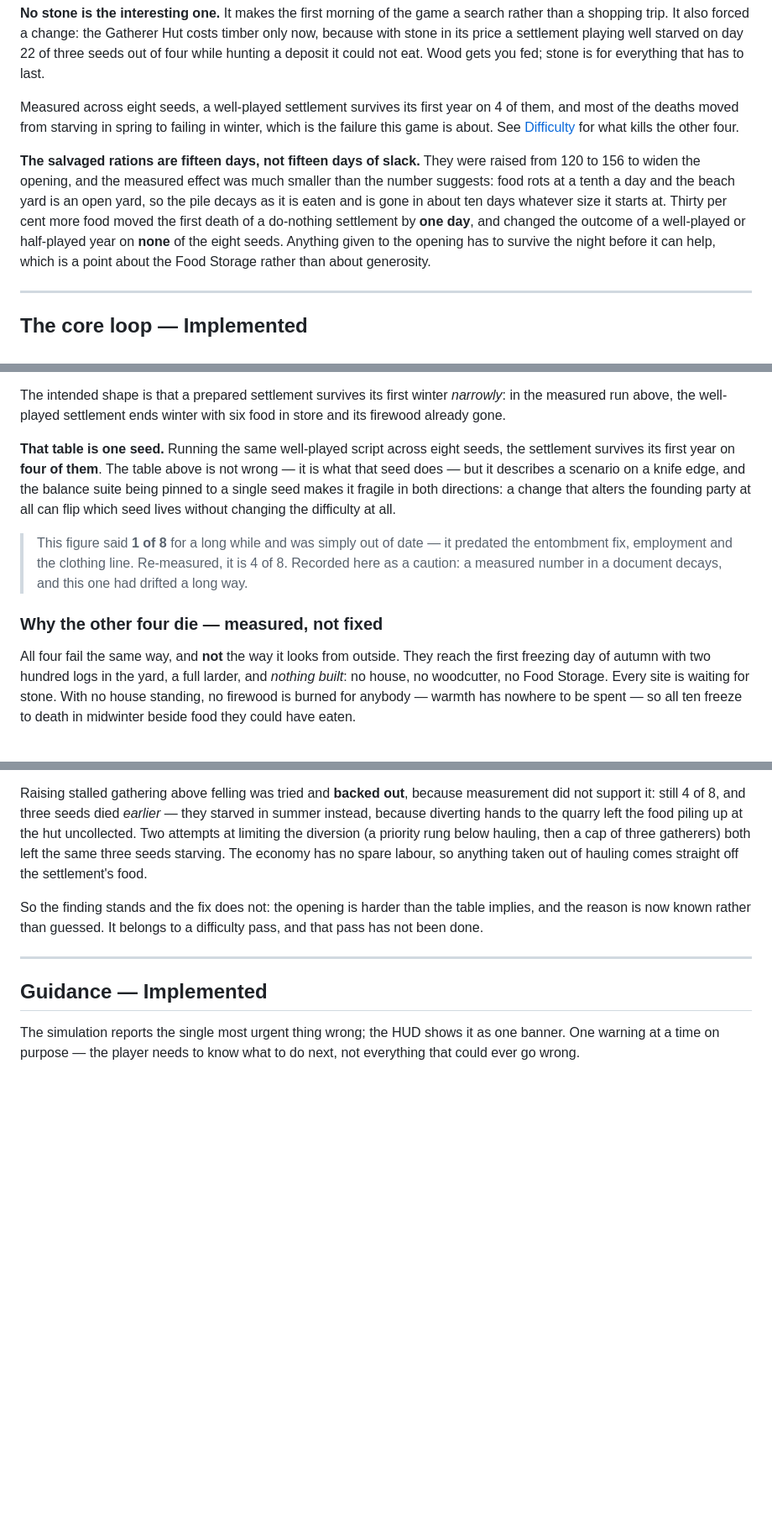
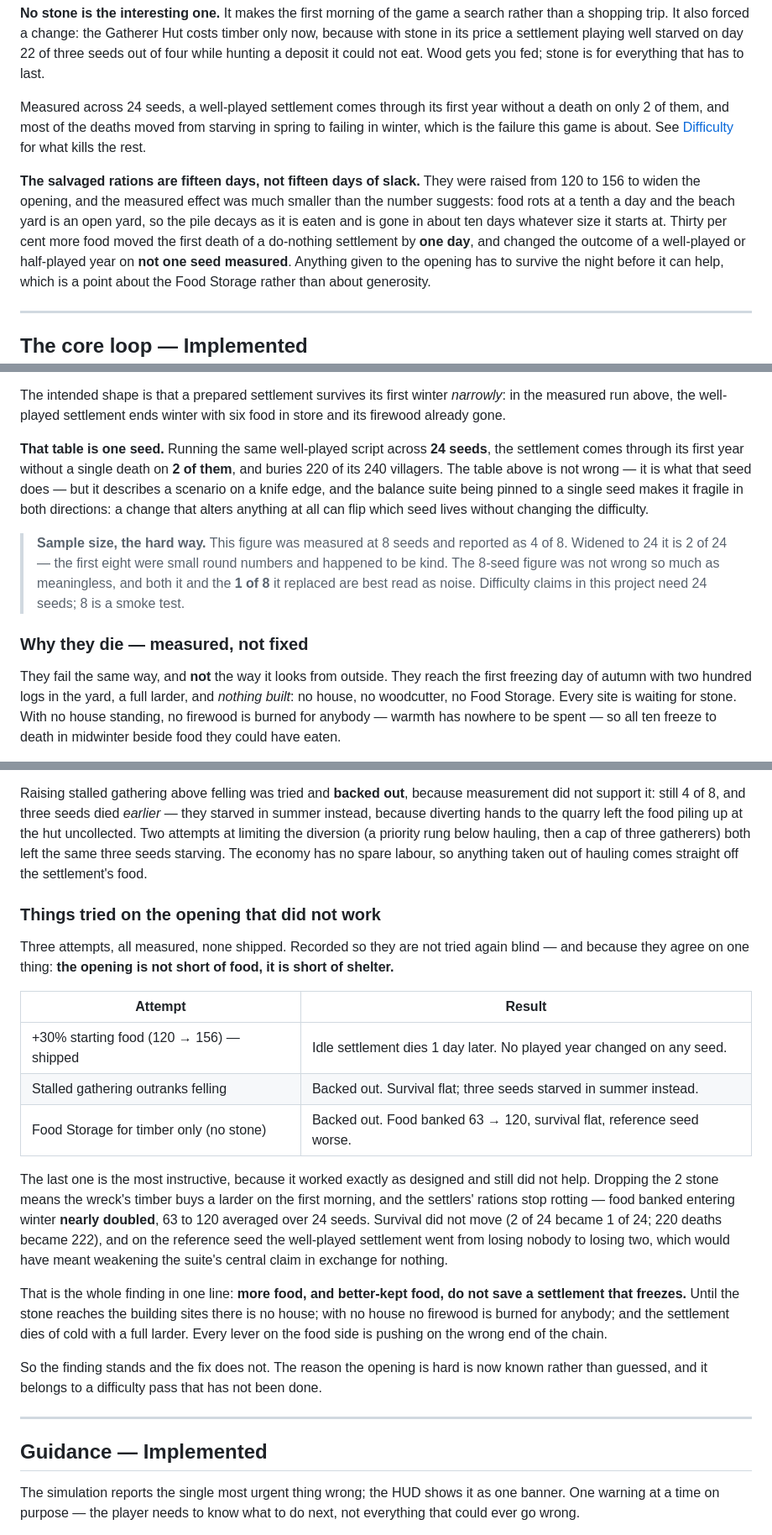
Before and after one commit to MunitisDev/montija, a Markdown page: docs/GAME_DESIGN.md, 3 parts joined by grey strips. Shown at 84% size. Rendered like a GitHub page; blank space fills up the shorter version.

Commit message:
docs: correct the difficulty figure, and record two levers that did not work
Measured the Food Storage at timber only — dropping its 2 stone so the
wreck's timber buys a larder on the first morning — and it did exactly
what it was meant to and did not help. Averaged over 24 seeds, food
banked entering winter nearly doubled, 63 to 120. Survival did not move:
2 of 24 clean years became 1 of 24, and 220 deaths became 222. On the
reference seed the well-played settlement went from losing nobody to
losing two, which would have meant weakening the suite's central claim
in exchange for nothing measurable. Not shipped.

Also corrects the difficulty figure, which this branch reported as 4 of 8
one commit ago. Widened to 24 seeds it is 2 of 24 — the original eight
were small round numbers and happened to be kind. Both that figure and
the 1 of 8 it replaced are best read as noise, and the document now says
so: difficulty claims here need 24 seeds.

The three attempts on the opening agree, which is the useful part. More
food, better-kept food and more gatherers all push on the wrong end of
the chain: until stone reaches the sites there is no house, with no house
no firewood is burned for anybody, and the settlement freezes with a full
larder. Recorded in GAME_DESIGN.md so none of the three is tried again
blind.

No simulation code changed.

```diff
--- a/docs/GAME_DESIGN.md
+++ b/docs/GAME_DESIGN.md
@@ -50,11 +50,10 @@ costs timber only now, because with stone in its price a settlement playing well
 starved on day 22 of three seeds out of four while hunting a deposit it could
 not eat. Wood gets you fed; stone is for everything that has to last.
 
-Measured across eight seeds, a well-played settlement survives its first year on
-4 of them, and most of the deaths moved from starving in spring to failing in
-winter, which is the failure this game is about. See
-[Difficulty](#why-the-other-four-die--measured-not-fixed) for what kills the
-other four.
+Measured across 24 seeds, a well-played settlement comes through its first year
+without a death on only 2 of them, and most of the deaths moved from starving in
+spring to failing in winter, which is the failure this game is about. See
+[Difficulty](#why-they-die--measured-not-fixed) for what kills the rest.
 
 **The salvaged rations are fifteen days, not fifteen days of slack.** They were
 raised from 120 to 156 to widen the opening, and the measured effect was much
@@ -62,7 +61,7 @@ smaller than the number suggests: food rots at a tenth a day and the beach yard
 is an open yard, so the pile decays as it is eaten and is gone in about ten days
 whatever size it starts at. Thirty per cent more food moved the first death of a
 do-nothing settlement by **one day**, and changed the outcome of a well-played or
-half-played year on **none** of the eight seeds. Anything given to the opening
+half-played year on **not one seed measured**. Anything given to the opening
 has to survive the night before it can help, which is a point about the Food
 Storage rather than about generosity.
 
@@ -684,19 +683,21 @@ The intended shape is that a prepared settlement survives its first winter _narr
 measured run above, the well-played settlement ends winter with six food in store and its firewood
 already gone.
 
-**That table is one seed.** Running the same well-played script across eight seeds, the settlement
-survives its first year on **four of them**. The table above is not wrong — it is what that seed does
-— but it describes a scenario on a knife edge, and the balance suite being pinned to a single seed
-makes it fragile in both directions: a change that alters the founding party at all can flip which
-seed lives without changing the difficulty at all.
+**That table is one seed.** Running the same well-played script across **24 seeds**, the settlement
+comes through its first year without a single death on **2 of them**, and buries 220 of its 240
+villagers. The table above is not wrong — it is what that seed does — but it describes a scenario on
+a knife edge, and the balance suite being pinned to a single seed makes it fragile in both
+directions: a change that alters anything at all can flip which seed lives without changing the
+difficulty.
 
-> This figure said **1 of 8** for a long while and was simply out of date — it predated the
-> entombment fix, employment and the clothing line. Re-measured, it is 4 of 8. Recorded here as a
-> caution: a measured number in a document decays, and this one had drifted a long way.
+> **Sample size, the hard way.** This figure was measured at 8 seeds and reported as 4 of 8. Widened
+> to 24 it is 2 of 24 — the first eight were small round numbers and happened to be kind. The 8-seed
+> figure was not wrong so much as meaningless, and both it and the **1 of 8** it replaced are best
+> read as noise. Difficulty claims in this project need 24 seeds; 8 is a smoke test.
 
-### Why the other four die — measured, not fixed
+### Why they die — measured, not fixed
 
-All four fail the same way, and **not** the way it looks from outside. They reach the first freezing
+They fail the same way, and **not** the way it looks from outside. They reach the first freezing
 day of autumn with two hundred logs in the yard, a full larder, and _nothing built_: no house, no
 woodcutter, no Food Storage. Every site is waiting for stone. With no house standing, no firewood is
 burned for anybody — warmth has nowhere to be spent — so all ten freeze to death in midwinter beside
@@ -715,9 +716,31 @@ limiting the diversion (a priority rung below hauling, then a cap of three gathe
 same three seeds starving. The economy has no spare labour, so anything taken out of hauling comes
 straight off the settlement's food.
 
-So the finding stands and the fix does not: the opening is harder than the table implies, and the
-reason is now known rather than guessed. It belongs to a difficulty pass, and that pass has not been
-done.
+### Things tried on the opening that did not work
+
+Three attempts, all measured, none shipped. Recorded so they are not tried again blind — and because
+they agree on one thing: **the opening is not short of food, it is short of shelter.**
+
+| Attempt                                  | Result                                                                 |
+| ---------------------------------------- | ---------------------------------------------------------------------- |
+| +30% starting food (120 → 156) — shipped | Idle settlement dies 1 day later. No played year changed on any seed.  |
+| Stalled gathering outranks felling       | Backed out. Survival flat; three seeds starved in summer instead.      |
+| Food Storage for timber only (no stone)  | Backed out. Food banked 63 → 120, survival flat, reference seed worse. |
+
+The last one is the most instructive, because it worked exactly as designed and still did not help.
+Dropping the 2 stone means the wreck's timber buys a larder on the first morning, and the settlers'
+rations stop rotting — food banked entering winter **nearly doubled**, 63 to 120 averaged over 24
+seeds. Survival did not move (2 of 24 became 1 of 24; 220 deaths became 222), and on the reference
+seed the well-played settlement went from losing nobody to losing two, which would have meant
+weakening the suite's central claim in exchange for nothing.
+
+That is the whole finding in one line: **more food, and better-kept food, do not save a settlement
+that freezes.** Until the stone reaches the building sites there is no house; with no house no
+firewood is burned for anybody; and the settlement dies of cold with a full larder. Every lever on
+the food side is pushing on the wrong end of the chain.
+
+So the finding stands and the fix does not. The reason the opening is hard is now known rather than
+guessed, and it belongs to a difficulty pass that has not been done.
 
 ---
 
```
